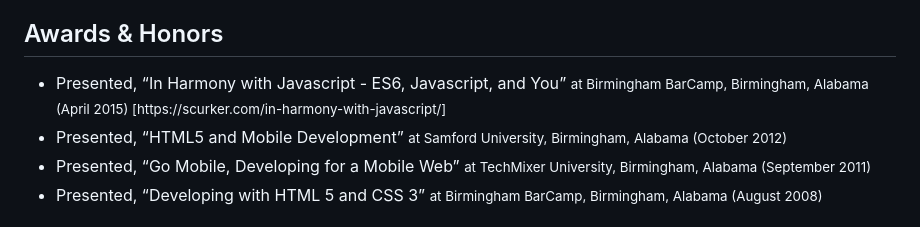
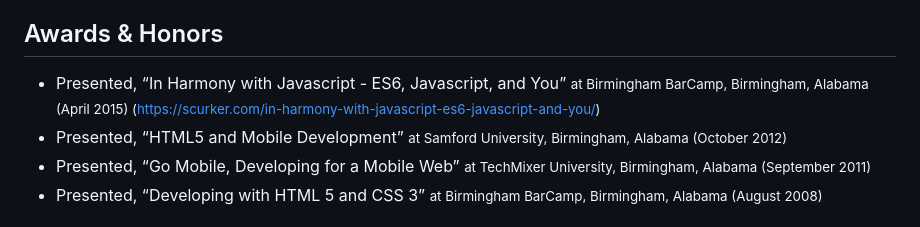
Before and after one commit to scurker/scurker.com, a Markdown page: site/resume/index.md, the part around the change. Rendered like a GitHub page.

Commit message:
fix link for barcamp presentation

```diff
--- a/site/resume/index.md
+++ b/site/resume/index.md
@@ -185,7 +185,7 @@ title: "Résumé of Jason Wilson"
       <ul>
         <li class="vevent">
           Presented, “In Harmony with Javascript - ES6, Javascript, and You”
-          <small>at Birmingham BarCamp, Birmingham, Alabama (April 2015) [https://scurker.com/in-harmony-with-javascript/]</small>
+          <small>at Birmingham BarCamp, Birmingham, Alabama (April 2015) (<a href="https://scurker.com/in-harmony-with-javascript-es6-javascript-and-you/">https://scurker.com/in-harmony-with-javascript-es6-javascript-and-you/</a>)</small>
         </li>
         <li class="vevent">
           Presented, “HTML5 and Mobile Development”
```
